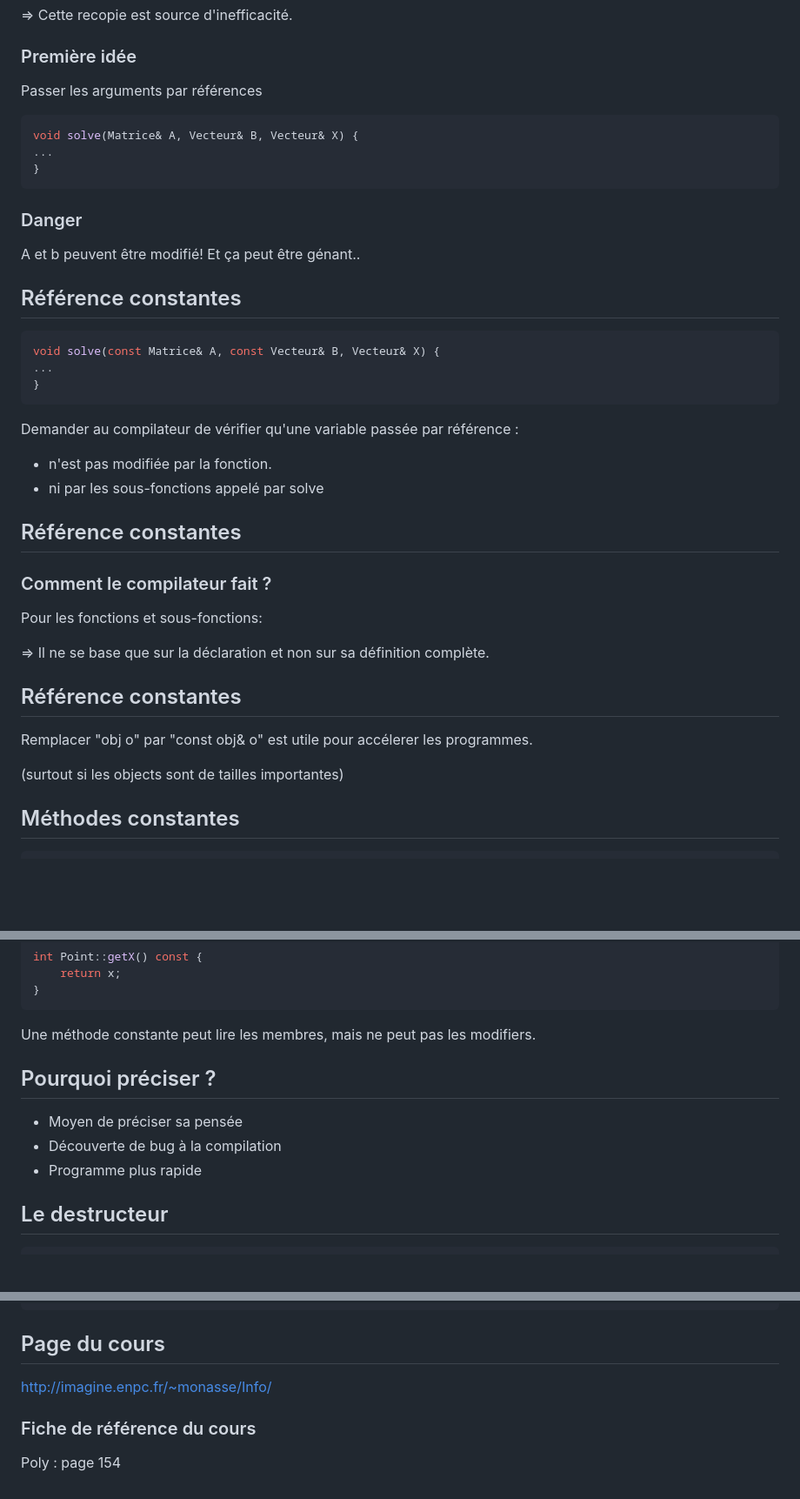
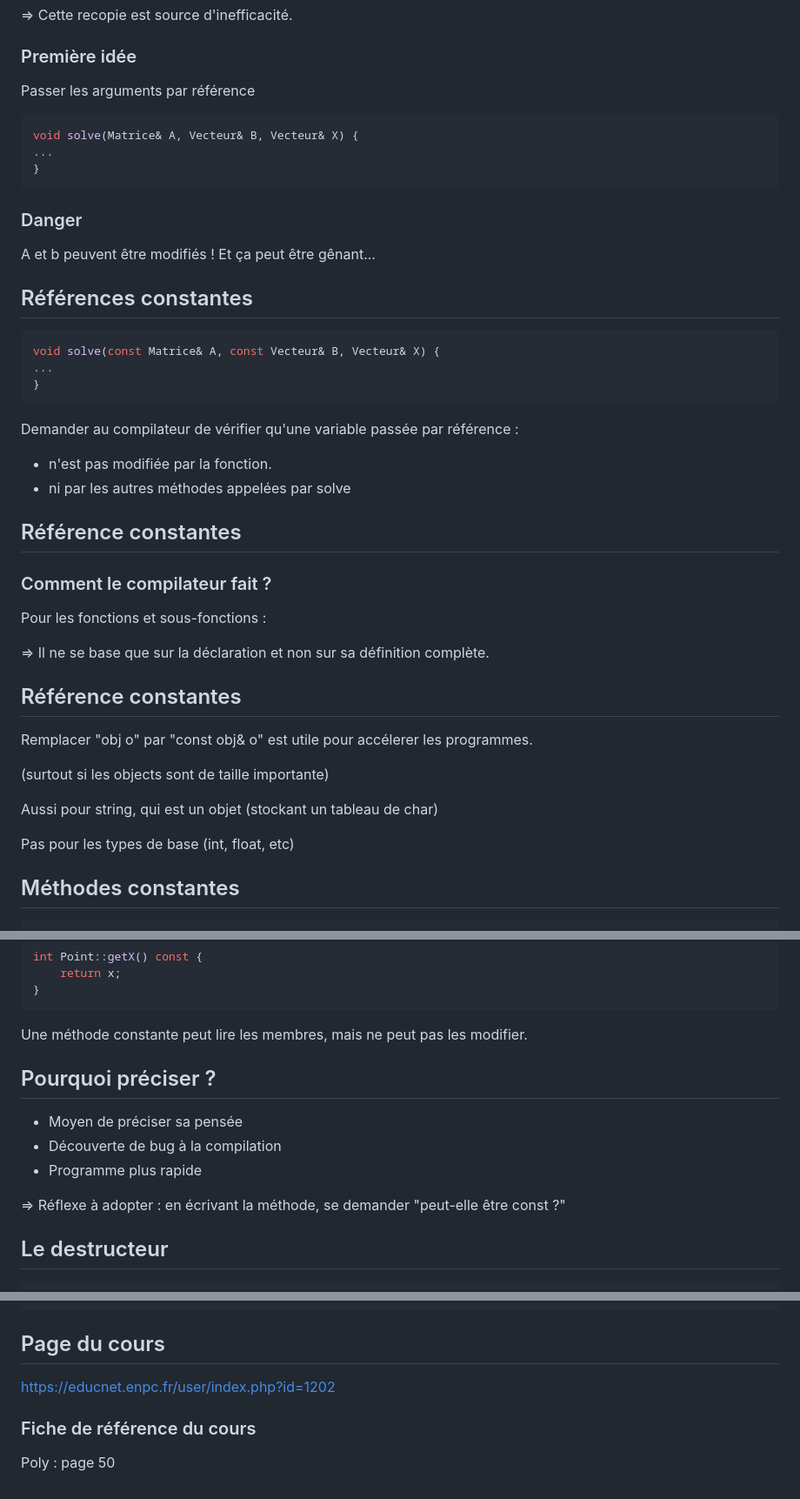
Before and after one commit to lizabelos/cours-cpp, a Markdown page: poo-cpp-chapitre-2-constructeurs-destructeurs.md, 3 parts joined by grey strips. Shown at 87% size. GitHub-like rendering; blank space fills up the shorter version.

Commit message:
Corrections partie constructeur

````diff
--- a/poo-cpp-chapitre-2-constructeurs-destructeurs.md
+++ b/poo-cpp-chapitre-2-constructeurs-destructeurs.md
@@ -323,7 +323,7 @@ Lorsqu'on passe un objet en paramètre à une fonction, il est recopié.
 
 
 ### Première idée
-Passer les arguments par références
+Passer les arguments par référence
 ```cpp
 void solve(Matrice& A, Vecteur& B, Vecteur& X) {
 ...
@@ -332,12 +332,12 @@ void solve(Matrice& A, Vecteur& B, Vecteur& X) {
 <span class="fragment">
 
 ### <a style="color: #fb2c40">Danger</a>
-A et b peuvent être modifié! Et ça peut être génant..
+A et b peuvent être modifiés ! Et ça peut être gênant...
 </span>
 
 
 
-## Référence constantes
+## Références constantes
 ```cpp
 void solve(const Matrice& A, const Vecteur& B, Vecteur& X) {
 ...
@@ -345,14 +345,14 @@ void solve(const Matrice& A, const Vecteur& B, Vecteur& X) {
 ```
 Demander au compilateur de vérifier qu'une variable passée par référence :
 - n'est pas modifiée par la fonction.
-- ni par les sous-fonctions appelé par solve
+- ni par les autres méthodes appelées par solve
 
 
 
 
 ## Référence constantes
 ### Comment le compilateur fait ?
-Pour les fonctions et sous-fonctions:
+Pour les fonctions et sous-fonctions :
 
 => Il ne se base <a style="color: #fb2c40">que sur la déclaration</a> et non sur sa définition complète.
 
@@ -361,9 +361,11 @@ Pour les fonctions et sous-fonctions:
 ## Référence constantes
 Remplacer "obj o" par "const obj& o" est utile pour <a style="color: #2c40fb">accélerer les programmes.</a>
 
-(surtout si les objects sont de tailles importantes)
+(surtout si les objects sont de taille importante)
 
+Aussi pour string, qui est un objet (stockant un tableau de char)
 
+Pas pour les types de base (int, float, etc)
 
 ## Méthodes constantes
 ```cpp
@@ -379,7 +381,7 @@ int Point::getX() const {
     return x;
 }
 ```
-Une méthode constante peut lire les membres, mais ne peut pas les modifiers.
+Une méthode constante peut lire les membres, mais ne peut pas les modifier.
 
 
 
@@ -388,7 +390,7 @@ Une méthode constante peut lire les membres, mais ne peut pas les modifiers.
 - Découverte de <a style="color: #fb2c40">bug</a> à la compilation
 - Programme plus <a style="color: #2c40fb">rapide</a>
 
-
+=> <a style="color: #fb2c40">Réflexe à adopter</a> : en écrivant la méthode, se demander "peut-elle être const ?"
 
 
 ## Le destructeur
@@ -859,7 +861,7 @@ const Vect& Vect::operator=(const Vect& v) {
 
 
 ## Page du cours
-http://imagine.enpc.fr/~monasse/Info/
+https://educnet.enpc.fr/user/index.php?id=1202
 
 ### Fiche de référence du cours
-Poly : <a style="color: #fb2c40">page 154</a>
+Poly : <a style="color: #fb2c40">page 50</a>
````
Also changed, not shown: other parts of poo-cpp-chapitre-2-constructeurs-destructeurs.md (+1 -1 lines).
